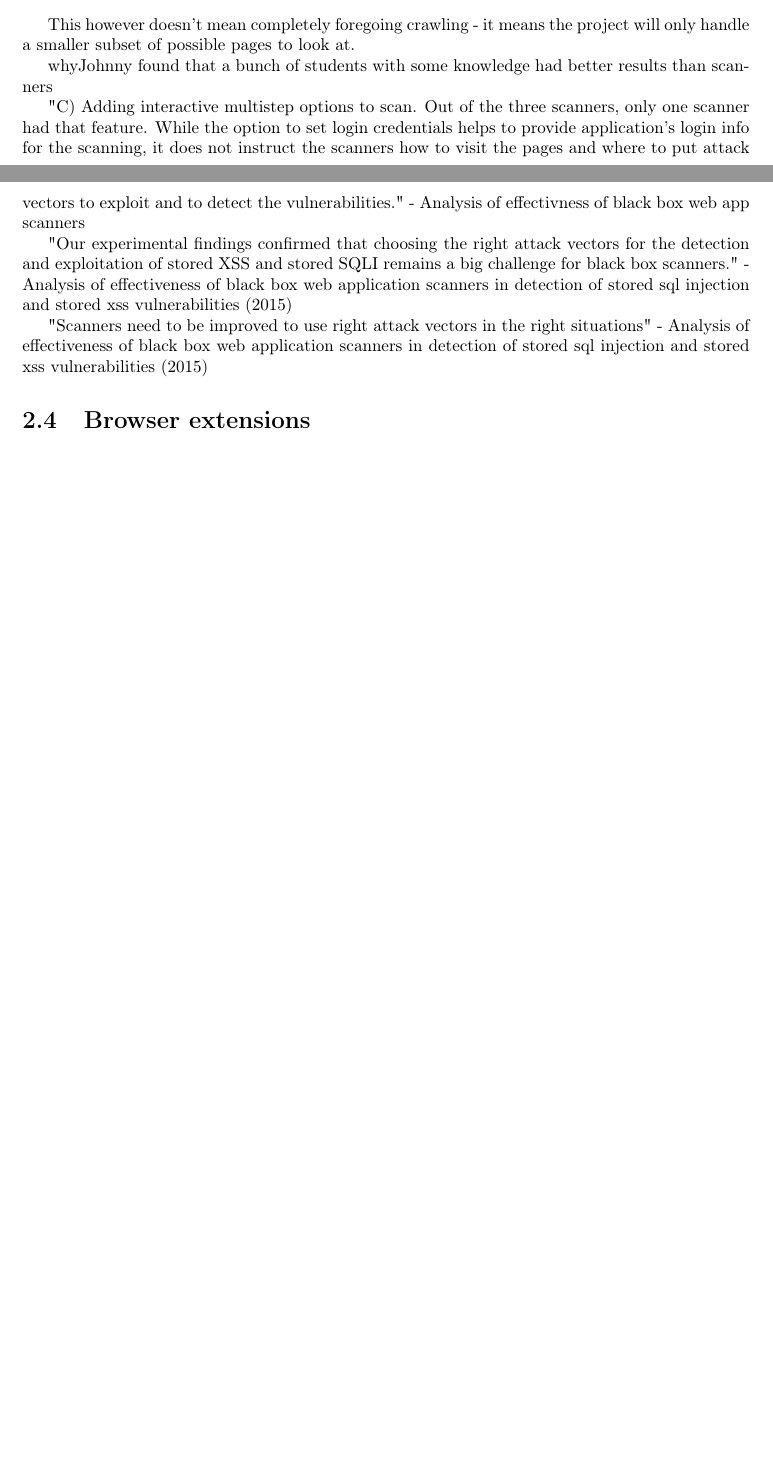
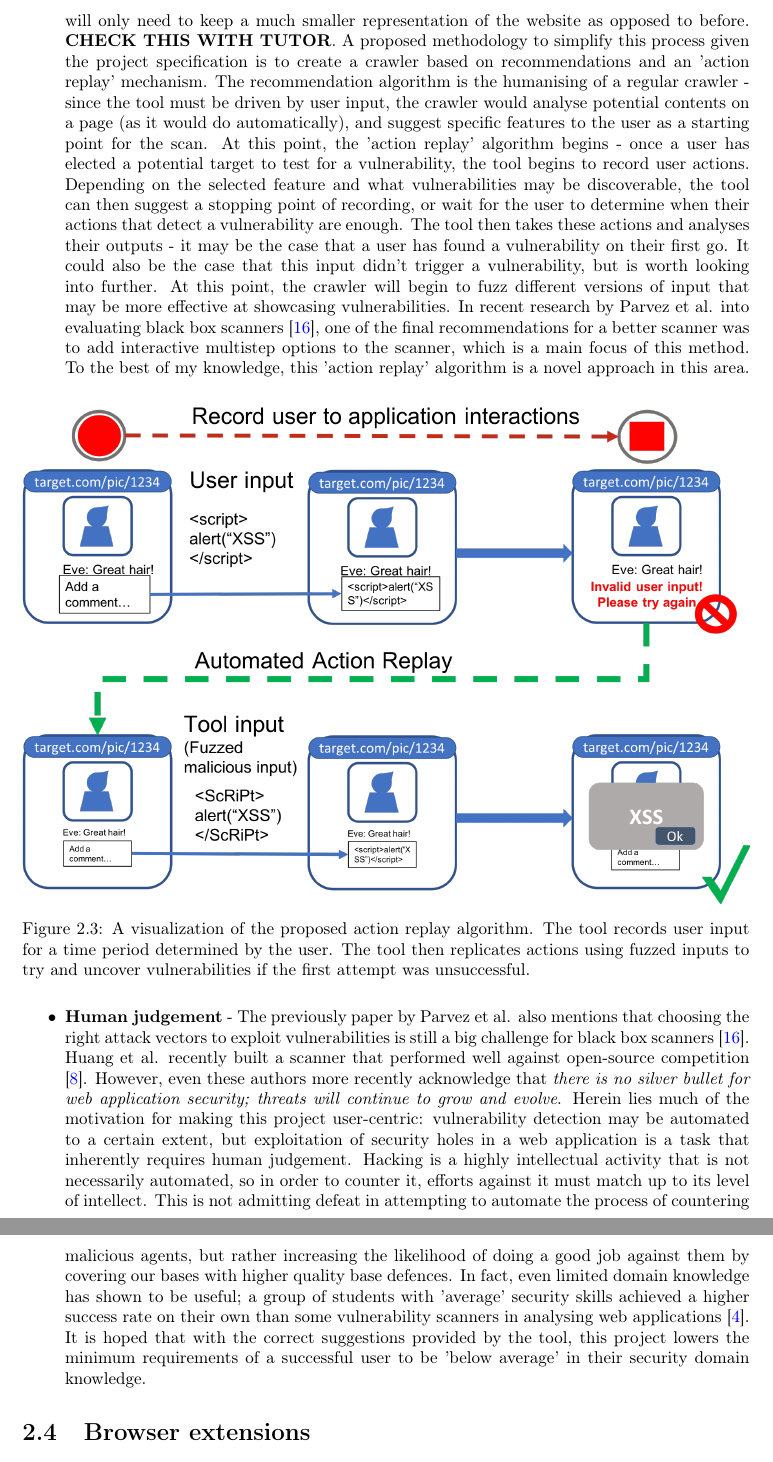
Before and after one commit to AbraaoMota/Gentoo, a LaTeX thesis (interim_report/main.tex, which reads interim_report/background/background.tex, interim_report/bibs/sample.bib): two parts of pages 10 and 11 of 15 before the commit and two parts of pages 11 and 12 of 16 after it, joined at a grey line, cut at the place of the change, the shorter picture padded with empty space. Compiled offline with pdfLaTeX.

Commit message:
Finish Project contribution section

```diff
--- a/interim_report/background/background.tex
+++ b/interim_report/background/background.tex
@@ -119,17 +119,19 @@ The proposition of creating a tool that is driven by user input seems appealing
+	\item \textbf{Simpler crawling module} - Since the tool is not scouring the entire site at once but is rather following the more natural workflow of a human user, the equivalent crawling module will only need to keep a much smaller representation of the website as opposed to before. \textbf{CHECK THIS WITH TUTOR}. A proposed methodology to simplify this process given the project specification is to create a crawler based on recommendations and an 'action replay' mechanism. The recommendation algorithm is the humanising of a regular crawler - since the tool must be driven by user input, the crawler would analyse potential contents on a page (as it would do automatically), and suggest specific features to the user as a starting point for the scan. At this point, the 'action replay' algorithm begins - once a user has elected a potential target to test for a vulnerability, the tool begins to record user actions. Depending on the selected feature and what vulnerabilities may be discoverable, the tool can then suggest a stopping point of recording, or wait for the user to determine when their actions that detect a vulnerability are enough. The tool then takes these actions and analyses their outputs - it may be the case that a user has found a vulnerability on their first go. It could also be the case that this input didn't trigger a vulnerability, but is worth looking into further. At this point, the crawler will begin to fuzz different versions of input that may be more effective at showcasing vulnerabilities. In recent research by Parvez et al. into evaluating black box scanners \cite{analysisOfEffectivenessOfBlackBoxWebAppScannersStoredSQLStoredXSS}, one of the final recommendations for a better scanner was to add interactive multistep options to the scanner, which is a main focus of this method. To the best of my knowledge, this 'action replay' algorithm is a novel approach in this area.
+
+		\begin{figure}[h]
+		\centering
+		\includegraphics[width=\textwidth]{images/action_replay.png}
+		\caption{A visualization of the proposed action replay algorithm. The tool records user input for a time period determined by the user. The tool then replicates actions using fuzzed inputs to try and uncover vulnerabilities if the first attempt was unsuccessful.}
+		\label{fig:test}
+	\end{figure}
+
+
+	\item \textbf{Human judgement} - The previously paper by Parvez et al. also mentions that choosing the right attack vectors to exploit vulnerabilities is still a big challenge for black box scanners \cite{analysisOfEffectivenessOfBlackBoxWebAppScannersStoredSQLStoredXSS}. Huang et al. recently built a scanner that performed well against open-source competition \cite{webAppSecThreatsCountermeasuresPitfalls}. However, even these authors more recently acknowledge that \emph{there is no silver bullet for web application security; threats will continue to grow and evolve}. Herein lies much of the motivation for making this project user-centric: vulnerability detection may be automated to a certain extent, but exploitation of security holes in a web application is a task that inherently requires human judgement. Hacking is a highly intellectual activity that is not necessarily automated, so in order to counter it, efforts against it must match up to its level of intellect. This is not admitting defeat in attempting to automate the process of countering malicious agents, but rather increasing the likelihood of doing a good job against them by covering our bases with higher quality base defences. In fact, even limited domain knowledge has shown to be useful; a group of students with 'average' security skills achieved a higher success rate on their own than some vulnerability scanners in analysing web applications \cite{whyJohnnyCantPentest}. It is hoped that with the correct suggestions provided by the tool, this project lowers the minimum requirements of a successful user to be 'below average' in their security domain knowledge.
+
 \end{itemize}
-
-This however doesn't mean completely foregoing crawling - it means the project will only handle a smaller subset of possible pages to look at.
-
-whyJohnny found that a bunch of students with some knowledge had better results than scanners
 
 
 
- "C) Adding interactive multistep options to scan. Out of the three scanners, only one scanner had that feature. While the option to set login credentials helps to provide application’s login info for the scanning, it does not instruct the scanners how to visit the pages and where to put attack vectors to exploit and to detect the vulnerabilities." - Analysis of effectivness of black box web app scanners
-
-
- "Our experimental findings confirmed that choosing the right attack vectors for the detection and exploitation of stored XSS and stored SQLI remains a big challenge for black box scanners." - Analysis of effectiveness of black box web application scanners in detection of stored sql injection and stored xss vulnerabilities (2015)
-
- "Scanners need to be improved to use right attack vectors in the right situations" - Analysis of effectiveness of black box web application scanners in detection of stored sql injection and stored xss vulnerabilities (2015)
 
 \section{Browser extensions}
 
--- a/interim_report/bibs/sample.bib
+++ b/interim_report/bibs/sample.bib
@@ -172,0 +177 @@
+	title={Web Application Security: Threats, Countermeasures, and Pitfalls},
```
Also changed, not shown: interim_report/images/action_replay.png (added), interim_report/main.bbl, interim_report/main.pdf, interim_report/background/background.tex (14 more changed lines), interim_report/bibs/sample.bib (13 more changed lines), 4 other files.
